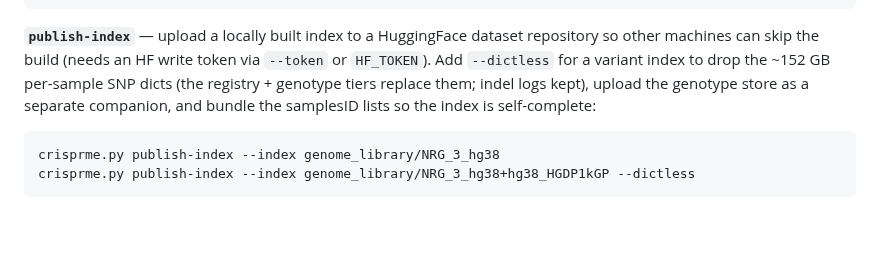
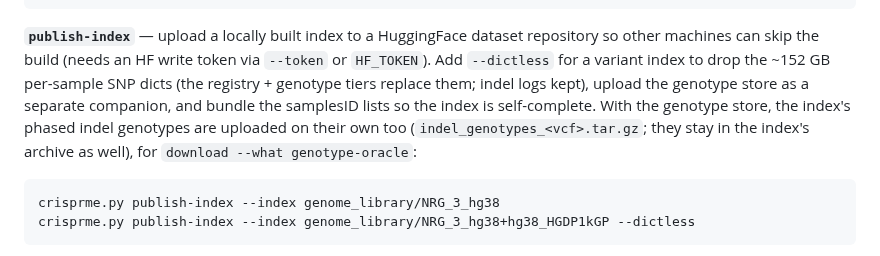
Before and after one commit to pinellolab/crisprme-plus, a Markdown page: README.md, the part around the change. Rendered like a GitHub page; blank space fills up the shorter version.

Commit message:
docs(gate): publish-index uploads the phased indel genotypes on their own; where the bound's frequencies come from
Co-Authored-By: Claude Opus 5.5 <noreply@anthropic.com>

````diff
--- a/README.md
+++ b/README.md
@@ -2158,7 +2158,7 @@ crisprme.py download --what assembly --sample HG01255 --path /data/crisprme
 crisprme.py download --what genotype-oracle --path /data/crisprme                                       # the phased HGDP + 1000 Genomes genotypes (complete-search --prioritize-observed on the mega panel)
 ```
 
-**`publish-index`** — upload a locally built index to a HuggingFace dataset repository so other machines can skip the build (needs an HF write token via `--token` or `HF_TOKEN`). Add `--dictless` for a variant index to drop the ~152 GB per-sample SNP dicts (the registry + genotype tiers replace them; indel logs kept), upload the genotype store as a separate companion, and bundle the samplesID lists so the index is self-complete:
+**`publish-index`** — upload a locally built index to a HuggingFace dataset repository so other machines can skip the build (needs an HF write token via `--token` or `HF_TOKEN`). Add `--dictless` for a variant index to drop the ~152 GB per-sample SNP dicts (the registry + genotype tiers replace them; indel logs kept), upload the genotype store as a separate companion, and bundle the samplesID lists so the index is self-complete. With the genotype store, the index's phased indel genotypes are uploaded on their own too (`indel_genotypes_<vcf>.tar.gz`; they stay in the index's archive as well), for `download --what genotype-oracle`:
 
 ```bash
 crisprme.py publish-index --index genome_library/NRG_3_hg38
````
Also changed, not shown: METHODS.md (+3 -1 lines).
